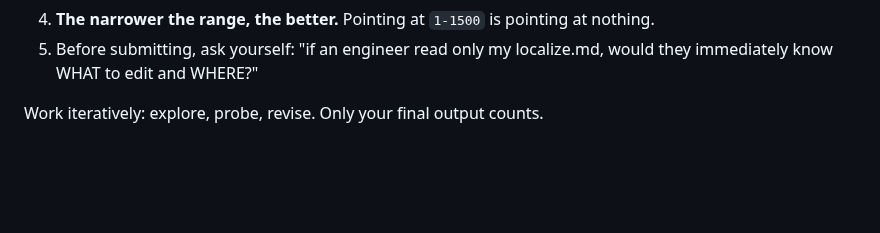
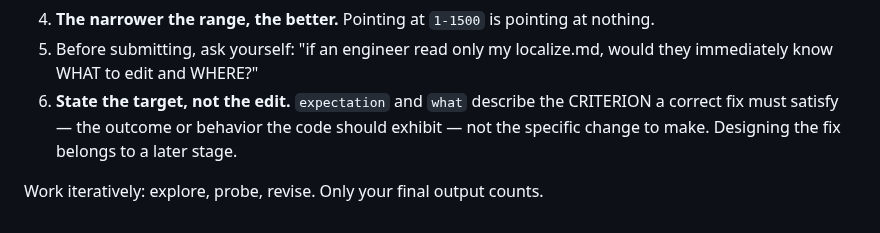
Before and after one commit to mirzaakhena/gemma-harness-swebench, a Markdown page: harness/stages/localize_prompt.md, the part around one of its changes. GitHub-like rendering; blank space fills up the shorter version.

```diff
--- a/harness/stages/localize_prompt.md
+++ b/harness/stages/localize_prompt.md
@@ -72,5 +72,9 @@ evidence: <concrete proof in the form "function X around line Y does Z, which ca
    at nothing.
 5. Before submitting, ask yourself: "if an engineer read only my
    localize.md, would they immediately know WHAT to edit and WHERE?"
+6. **State the target, not the edit.** `expectation` and `what` describe the
+   CRITERION a correct fix must satisfy — the outcome or behavior the code
+   should exhibit — not the specific change to make. Designing the fix
+   belongs to a later stage.
 
 Work iteratively: explore, probe, revise. Only your final output counts.
```
Also changed, not shown: other parts of harness/stages/localize_prompt.md (+2 -2 lines).
